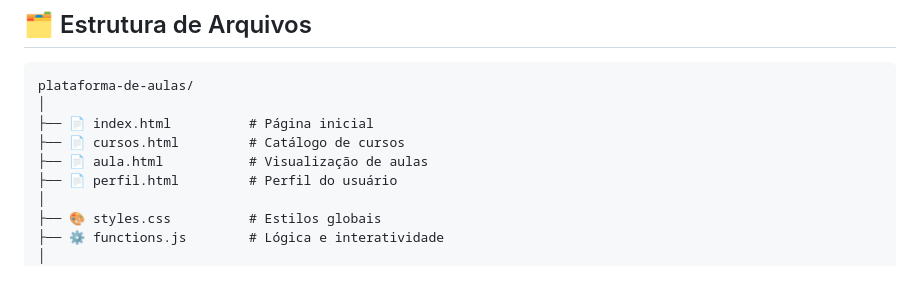
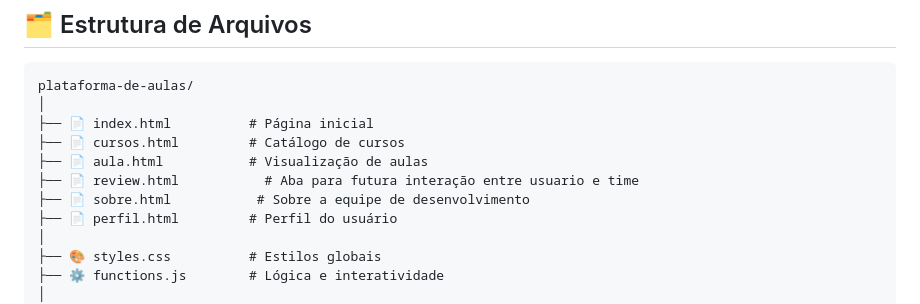
Before and after one commit to BryanTavuencas/Plataforma-de-aulas, a Markdown page: README.md, the part around the change. Rendered like a GitHub page; blank space fills up the shorter version.

```diff
--- a/README.md
+++ b/README.md
@@ -16,6 +16,8 @@ plataforma-de-aulas/
 ├── 📄 index.html          # Página inicial
 ├── 📄 cursos.html         # Catálogo de cursos
 ├── 📄 aula.html           # Visualização de aulas
+├── 📄 review.html           # Aba para futura interação entre usuario e time
+├── 📄 sobre.html           # Sobre a equipe de desenvolvimento
 ├── 📄 perfil.html         # Perfil do usuário
 │
 ├── 🎨 styles.css          # Estilos globais
```
